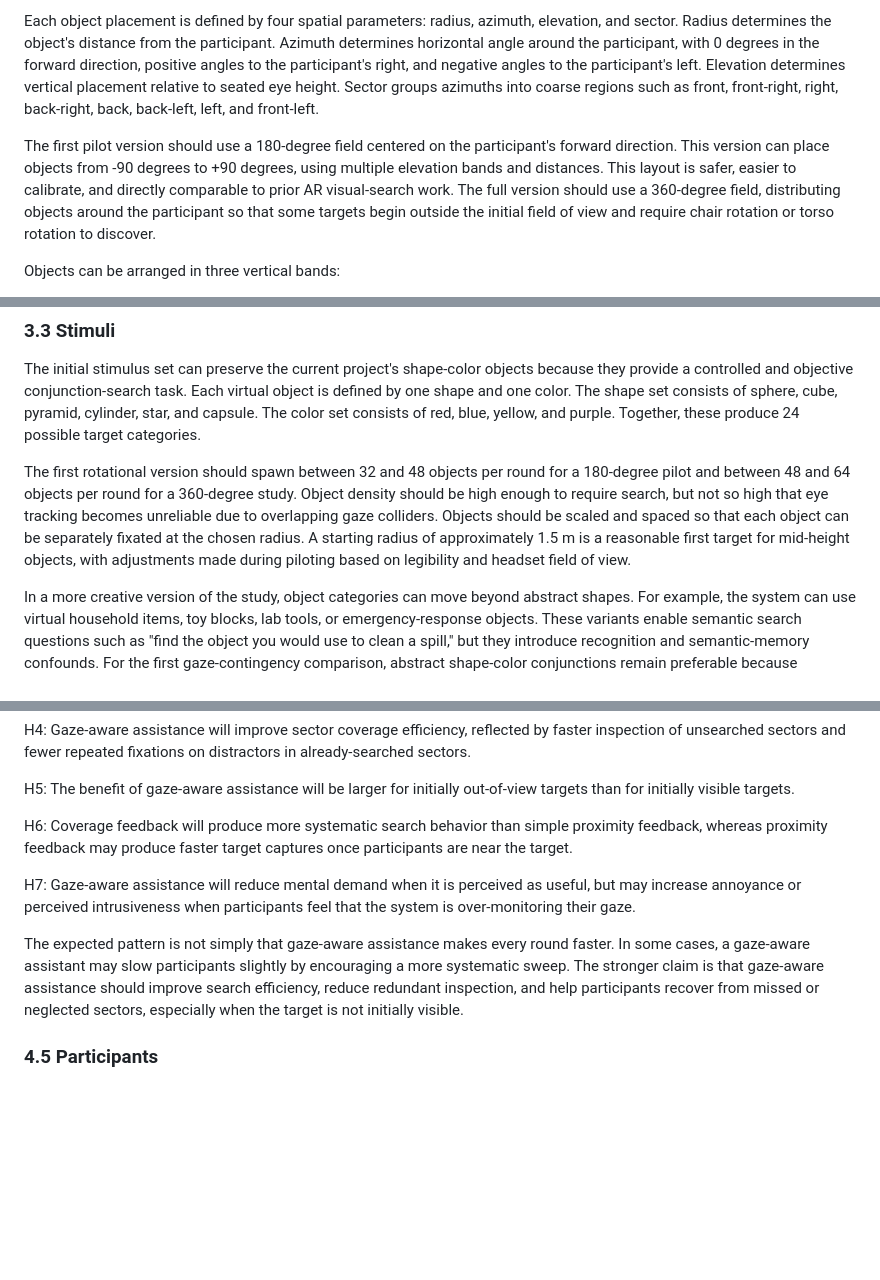
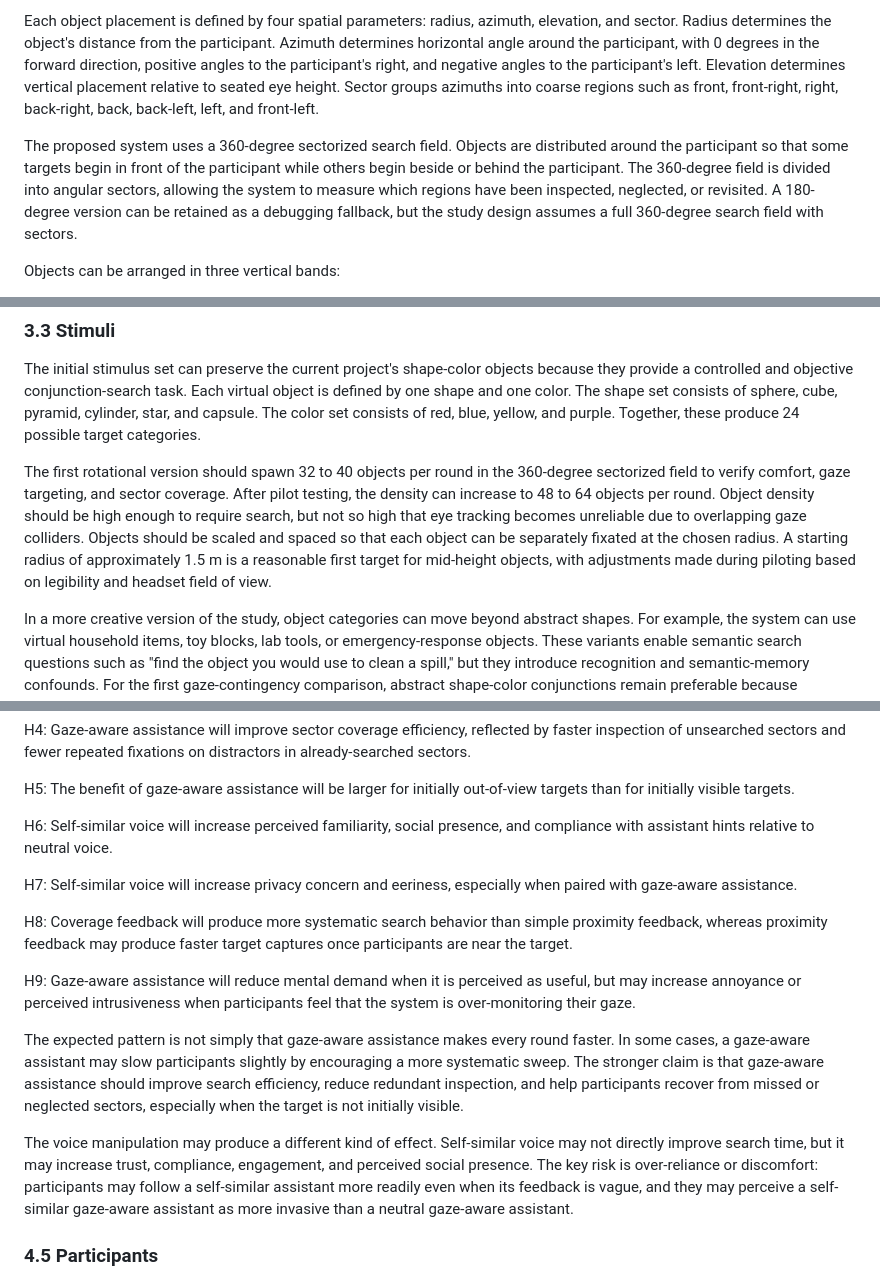
Before and after one commit to PedroPovedaQ/Gaze-Contingency-Project, a Markdown page: docs/rotational-manuscript-sections-3-4.md, 3 parts joined by grey strips. Drawn GitHub-style; blank space fills up the shorter version.

```diff
--- a/docs/rotational-manuscript-sections-3-4.md
+++ b/docs/rotational-manuscript-sections-3-4.md
@@ -22,7 +22,7 @@ The environment is organized around the participant rather than around a table.
 
 Each object placement is defined by four spatial parameters: radius, azimuth, elevation, and sector. Radius determines the object's distance from the participant. Azimuth determines horizontal angle around the participant, with 0 degrees in the forward direction, positive angles to the participant's right, and negative angles to the participant's left. Elevation determines vertical placement relative to seated eye height. Sector groups azimuths into coarse regions such as front, front-right, right, back-right, back, back-left, left, and front-left.
 
-The first pilot version should use a 180-degree field centered on the participant's forward direction. This version can place objects from -90 degrees to +90 degrees, using multiple elevation bands and distances. This layout is safer, easier to calibrate, and directly comparable to prior AR visual-search work. The full version should use a 360-degree field, distributing objects around the participant so that some targets begin outside the initial field of view and require chair rotation or torso rotation to discover.
+The proposed system uses a 360-degree sectorized search field. Objects are distributed around the participant so that some targets begin in front of the participant while others begin beside or behind the participant. The 360-degree field is divided into angular sectors, allowing the system to measure which regions have been inspected, neglected, or revisited. A 180-degree version can be retained as a debugging fallback, but the study design assumes a full 360-degree search field with sectors.
 
 Objects can be arranged in three vertical bands:
 
@@ -38,7 +38,7 @@ The system should support two placement modes. In deterministic mode, each round
 
 The initial stimulus set can preserve the current project's shape-color objects because they provide a controlled and objective conjunction-search task. Each virtual object is defined by one shape and one color. The shape set consists of sphere, cube, pyramid, cylinder, star, and capsule. The color set consists of red, blue, yellow, and purple. Together, these produce 24 possible target categories.
 
-The first rotational version should spawn between 32 and 48 objects per round for a 180-degree pilot and between 48 and 64 objects per round for a 360-degree study. Object density should be high enough to require search, but not so high that eye tracking becomes unreliable due to overlapping gaze colliders. Objects should be scaled and spaced so that each object can be separately fixated at the chosen radius. A starting radius of approximately 1.5 m is a reasonable first target for mid-height objects, with adjustments made during piloting based on legibility and headset field of view.
+The first rotational version should spawn 32 to 40 objects per round in the 360-degree sectorized field to verify comfort, gaze targeting, and sector coverage. After pilot testing, the density can increase to 48 to 64 objects per round. Object density should be high enough to require search, but not so high that eye tracking becomes unreliable due to overlapping gaze colliders. Objects should be scaled and spaced so that each object can be separately fixated at the chosen radius. A starting radius of approximately 1.5 m is a reasonable first target for mid-height objects, with adjustments made during piloting based on legibility and headset field of view.
 
 In a more creative version of the study, object categories can move beyond abstract shapes. For example, the system can use virtual household items, toy blocks, lab tools, or emergency-response objects. These variants enable semantic search questions such as "find the object you would use to clean a spill," but they introduce recognition and semantic-memory confounds. For the first gaze-contingency comparison, abstract shape-color conjunctions remain preferable because correctness is unambiguous.
 
@@ -178,11 +199,17 @@ H4: Gaze-aware assistance will improve sector coverage efficiency, reflected by
 
 H5: The benefit of gaze-aware assistance will be larger for initially out-of-view targets than for initially visible targets.
 
-H6: Coverage feedback will produce more systematic search behavior than simple proximity feedback, whereas proximity feedback may produce faster target captures once participants are near the target.
+H6: Self-similar voice will increase perceived familiarity, social presence, and compliance with assistant hints relative to neutral voice.
 
-H7: Gaze-aware assistance will reduce mental demand when it is perceived as useful, but may increase annoyance or perceived intrusiveness when participants feel that the system is over-monitoring their gaze.
+H7: Self-similar voice will increase privacy concern and eeriness, especially when paired with gaze-aware assistance.
+
+H8: Coverage feedback will produce more systematic search behavior than simple proximity feedback, whereas proximity feedback may produce faster target captures once participants are near the target.
+
+H9: Gaze-aware assistance will reduce mental demand when it is perceived as useful, but may increase annoyance or perceived intrusiveness when participants feel that the system is over-monitoring their gaze.
 
 The expected pattern is not simply that gaze-aware assistance makes every round faster. In some cases, a gaze-aware assistant may slow participants slightly by encouraging a more systematic sweep. The stronger claim is that gaze-aware assistance should improve search efficiency, reduce redundant inspection, and help participants recover from missed or neglected sectors, especially when the target is not initially visible.
+
+The voice manipulation may produce a different kind of effect. Self-similar voice may not directly improve search time, but it may increase trust, compliance, engagement, and perceived social presence. The key risk is over-reliance or discomfort: participants may follow a self-similar assistant more readily even when its feedback is vague, and they may perceive a self-similar gaze-aware assistant as more invasive than a neutral gaze-aware assistant.
 
 ### 4.5 Participants
 
```
Also changed, not shown: other parts of docs/rotational-manuscript-sections-3-4.md (+29 -8 lines), docs/rotational-ar-search-experiment-direction.md (+59 -32 lines).
